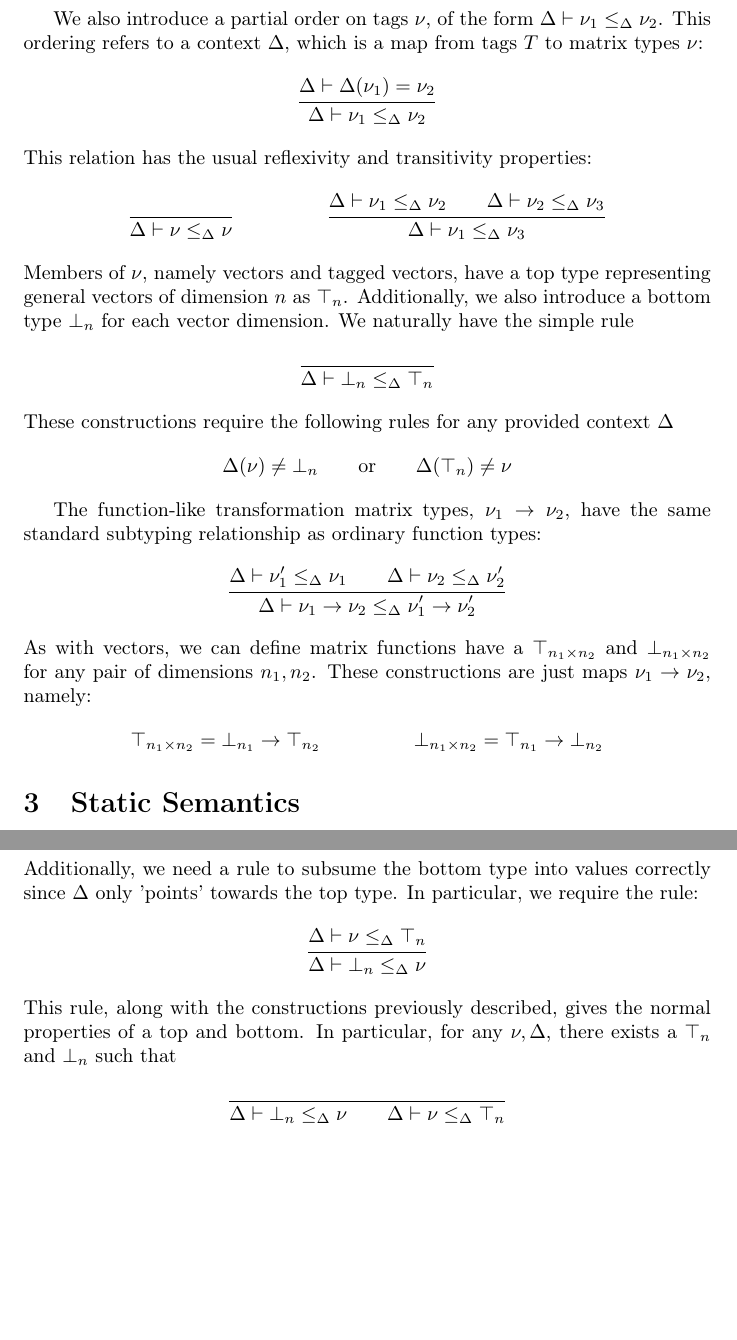
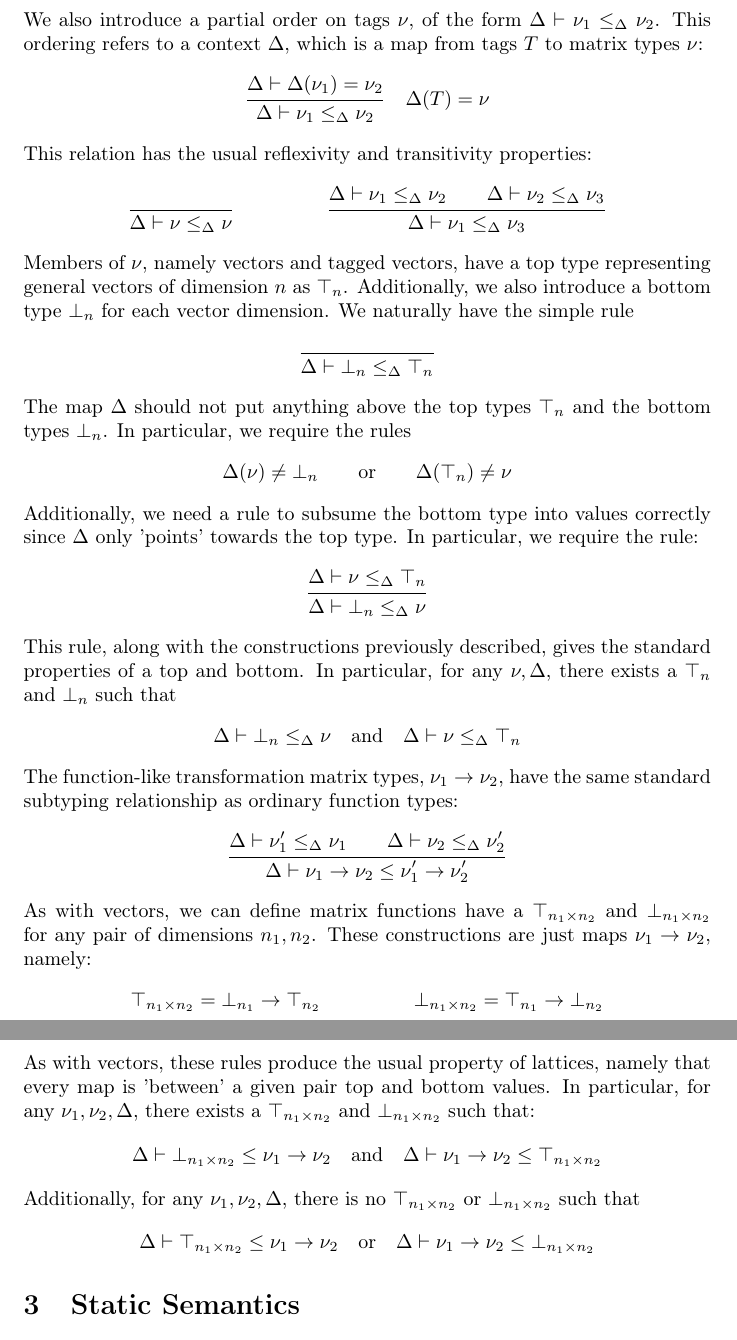
Before and after one commit to cucapra/gator, a LaTeX document (semantics/mtag.tex): two parts of pages 2 and 3 of 5, joined at a grey line, cut so that both start at the same text, the shorter picture padded with empty space. Compiled offline with pdfLaTeX.

Commit message:
ordering updates

```diff
--- a/semantics/mtag.tex
+++ b/semantics/mtag.tex
@@ -92,13 +92,14 @@
     { }
     {\tau\leq\mathsf{unit}}
 \end{mathpar}
-
+%
 We also introduce a partial order on tags $\nu$, of the form $\Delta |- \nu_1 \leq_\Delta \nu_2$.  This ordering refers to a context $\Delta$, which is a map from tags $T$ to matrix types $\nu$:
 %
 \begin{mathpar}
 \inferrule
     {\Delta|-\Delta(\nu_1)=\nu_2}
     {\Delta|-\nu_1\leq_\Delta \nu_2}
+    \quad \Delta(T)=\nu
 \end{mathpar}
 %
 This relation has the usual reflexivity and transitivity properties:
@@ -121,18 +122,33 @@
     {\Delta|-\bot_n\leq_\Delta\top_n}
 \end{mathpar}
 %
-These constructions require the following rules for any provided context $\Delta$
+The map $\Delta$ should not put anything above the top types $\top_n$ and the bottom types $\bot_n$.  In particular, we require the rules
 %
 $$\Delta(\nu)\neq\bot_n
 \qquad\textnormal{or}\qquad
 \Delta(\top_n)\neq\nu$$
-
+%
+Additionally, we need a rule to subsume the bottom type into values correctly since $\Delta$ only 'points' towards the top type.  In particular, we require the rule:
+\begin{mathpar}
+\inferrule
+    {\Delta|-\nu\leq_\Delta\top_n}
+    {\Delta|-\bot_n\leq_\Delta\nu}
+\end{mathpar}
+%
+This rule, along with the constructions previously described, gives the standard properties of a top and bottom.  In particular, for any $\nu,\Delta$, there exists a $\top_n$ and $\bot_n$ such that
+%
+\begin{mathpar}
+\inferrule
+    {}
+    {\Delta|-\bot_n\leq_\Delta\nu\quad\textnormal{and}\quad\Delta|-\nu\leq_\Delta\top_n}
+\end{mathpar}
+%
 The function-like transformation matrix types, $\nu_1 -> \nu_2$, have the same standard subtyping relationship as ordinary function types:
 %
 \begin{mathpar}
 \inferrule
 	{\Delta|-\nu_1'\leq_\Delta \nu_1\qquad\Delta|-\nu_2\leq_\Delta \nu_2'}
-	{\Delta|-\nu_1->\nu_2\leq_\Delta \nu_1'->\nu_2'}
+	{\Delta|-\nu_1->\nu_2\leq\nu_1'->\nu_2'}
 \end{mathpar}
 As with vectors, we can define matrix functions have a $\top_{n_1\times n_2}$ and $\bot_{n_1\times n_2}$ for any pair of dimensions $n_1,n_2$.  These constructions are just maps $\nu_1->\nu_2$, namely:
 %
@@ -145,6 +161,18 @@
 	{}
 	{\bot_{n_1\times n_2}=\top_{n_1}->\bot_{n_2}}
 \end{mathpar}
+%
+As with vectors, these rules produce the usual property of lattices, namely that every map is 'between' a given pair top and bottom values.  In particular, for any $\nu_1,\nu_2,\Delta$, there exists a $\top_{n_1\times n_2}$ and $\bot_{n_1\times n_2}$ such that:
+%
+$$\Delta|-\bot_{n_1\times n_2}\leq\nu_1->\nu_2
+\quad\textnormal{and}\quad
+\Delta|-\nu_1->\nu_2\leq\top_{n_1\times n_2}$$
+%
+Additionally, for any $\nu_1,\nu_2,\Delta$, there is no $\top_{n_1\times n_2}$ or $\bot_{n_1\times n_2}$ such that
+%
+$$\Delta|-\top_{n_1\times n_2}\leq\nu_1->\nu_2
+\quad\textnormal{or}\quad
+\Delta|-\nu_1->\nu_2\leq\bot_{n_1\times n_2}$$
 %
 \section{Static Semantics}
 
@@ -162,21 +190,6 @@
 	{\Delta|-\nu_1\leq_\Delta \nu_2\qquad\Gamma,\Delta|-e:\nu_1,\Gamma}
 	{\Gamma,\Delta|-e:\nu_2,\Gamma}
 	\quad \nu_2\neq\top_n
-\end{mathpar}
-%
-Additionally, we need a rule to subsume the bottom type into values correctly since $\Delta$ only 'points' towards the top type.  In particular, we require the rule:
-\begin{mathpar}
-\inferrule
-    {\Delta|-\nu\leq_\Delta\top_n}
-    {\Delta|-\bot_n\leq_\Delta\nu}
-\end{mathpar}
-%
-This rule, along with the constructions previously described, gives the normal properties of a top and bottom.  In particular, for any $\nu,\Delta$, there exists a $\top_n$ and $\bot_n$ such that
-%
-\begin{mathpar}
-\inferrule
-    { }
-    {\Delta|-\bot_n\leq_\Delta\nu\qquad\Delta|-\nu\leq_\Delta\top_n}
 \end{mathpar}
 %
 \subsection{Constants and Variable Declarations}
```
Also changed, not shown: semantics/mtag.tex (6 more changed lines).
